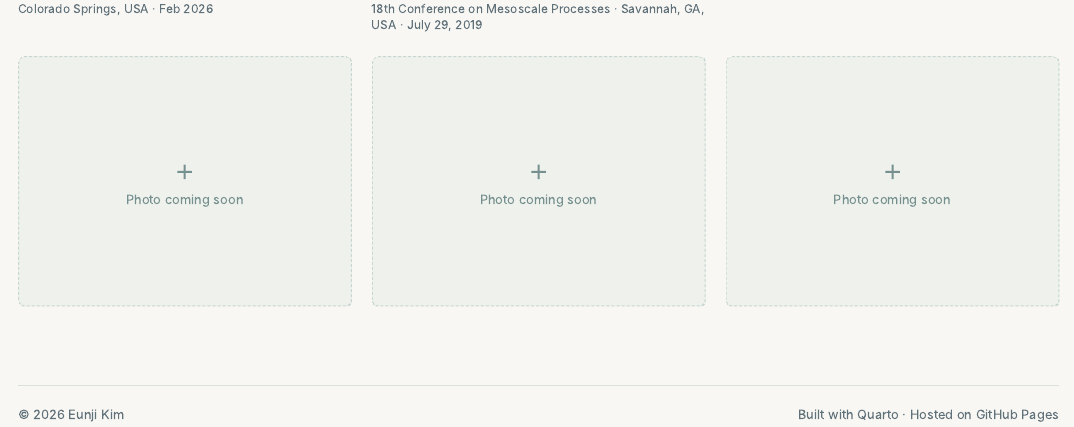
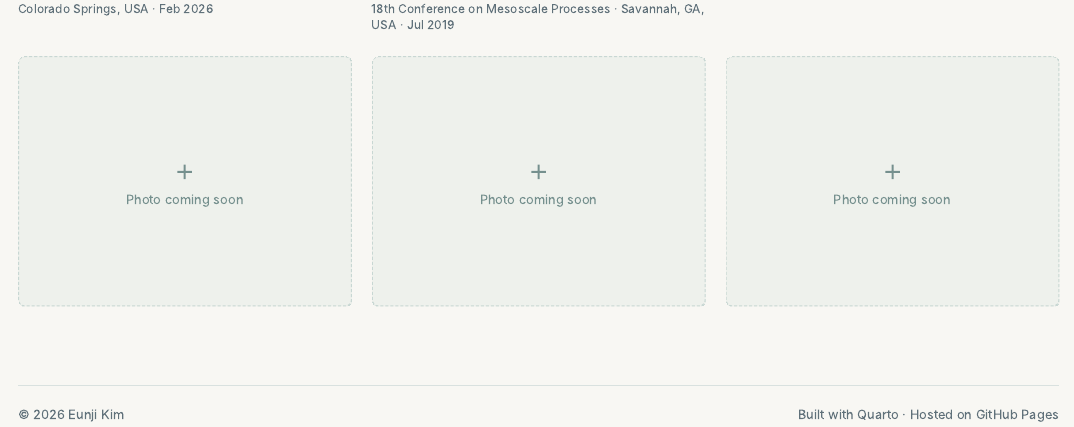
Before and after one commit to Eunji-Kim-Atmos/website, a Quarto document (photos.qmd): the page in a window 1100 px wide, from 580 px down. The pictures show the output file preview/photos.html that the author committed with the source, opened offline.

Commit message:
Standardize photo caption dates to abbreviated month and year

```diff
--- a/photos.qmd
+++ b/photos.qmd
@@ -20,7 +20,7 @@ title-block-style: none
     <button class="photo-open" type="button" data-photo-src="images/first-conference-2019-hq.avif" aria-label="View My First Conference photograph">
       <img src="images/first-conference-2019-hq.avif" alt="AMS 18th Conference on Mesoscale Processes program and conference badge" width="1152" height="1536" loading="lazy">
     </button>
-    <figcaption><strong>My First Conference</strong><span>18th Conference on Mesoscale Processes · Savannah, GA, USA · July 29, 2019</span></figcaption>
+    <figcaption><strong>My First Conference</strong><span>18th Conference on Mesoscale Processes · Savannah, GA, USA · Jul 2019</span></figcaption>
   </figure>
   <div class="photo-placeholder" aria-label="Photo slot 3 — image to be added later"><span class="photo-placeholder-icon" aria-hidden="true">+</span><span>Photo coming soon</span></div>
   <div class="photo-placeholder" aria-label="Photo slot 4 — image to be added later"><span class="photo-placeholder-icon" aria-hidden="true">+</span><span>Photo coming soon</span></div>
```
Also changed, not shown: preview/photos.html.
